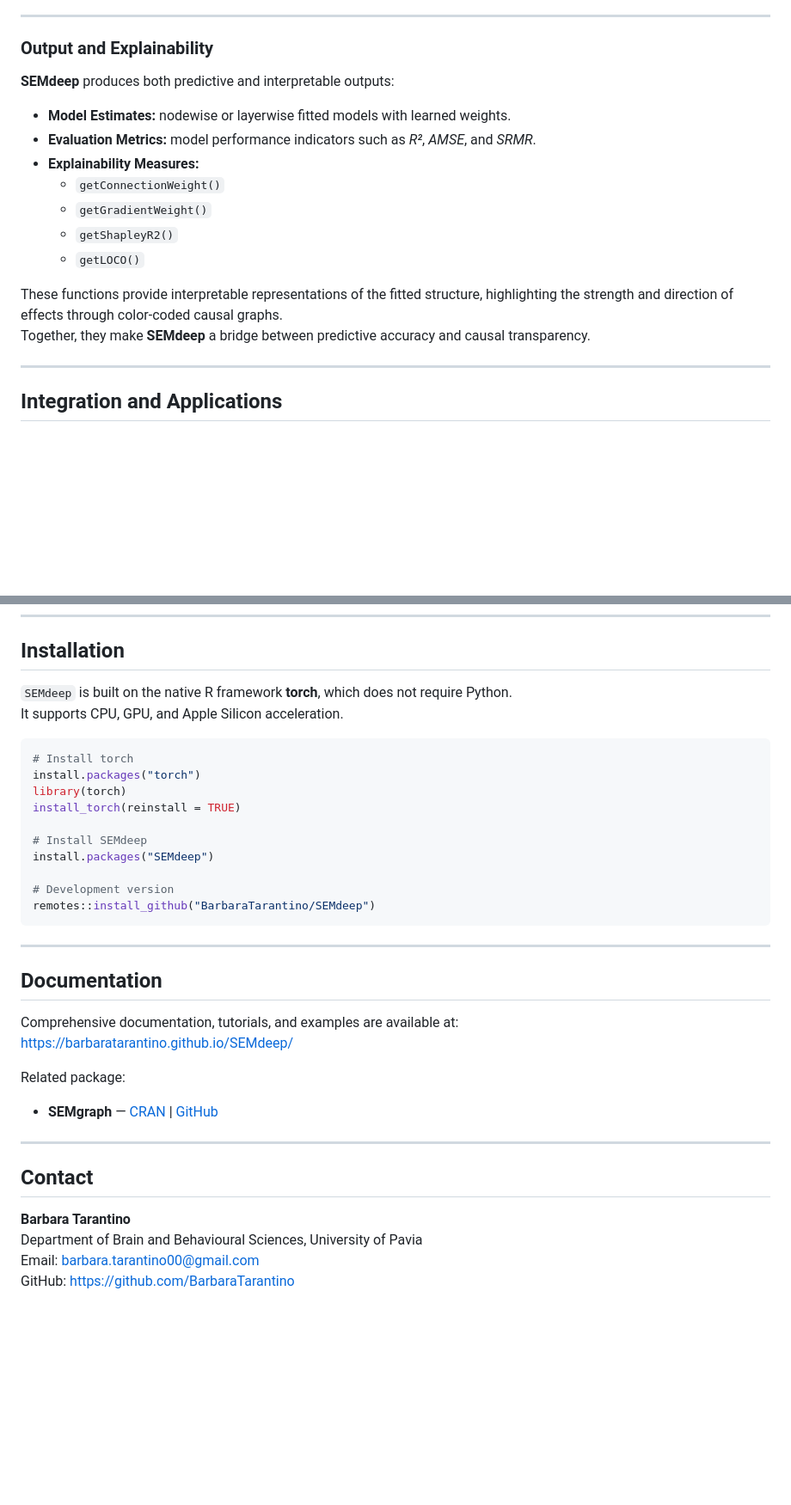
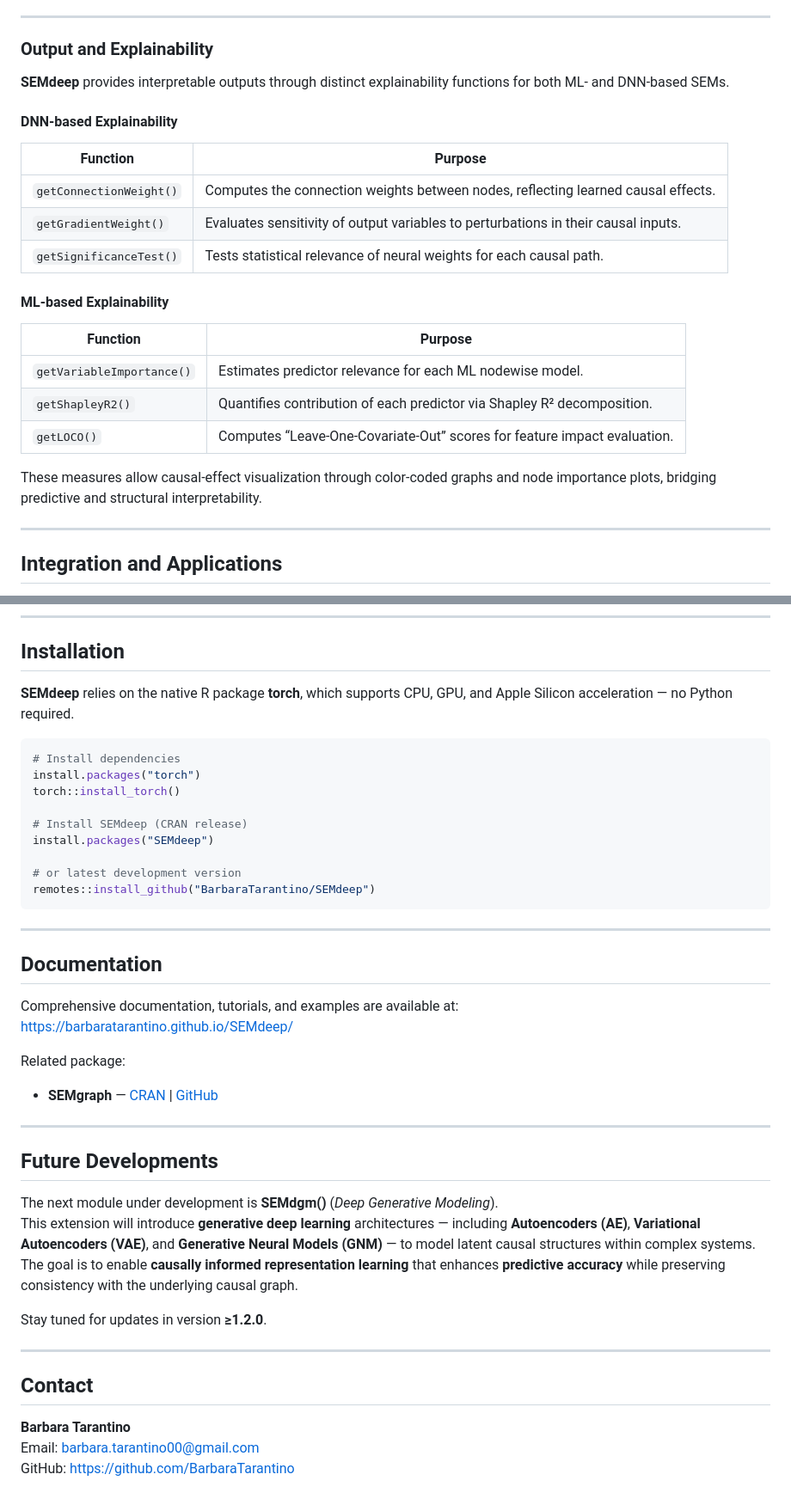
Before and after one commit to BarbaraTarantino/SEMdeep, a Markdown page: README.md, 2 parts joined by grey strips. Shown at 86% size. Rendered like a GitHub page; blank space fills up the shorter version.

````diff
--- a/README.md
+++ b/README.md
@@ -104,18 +115,23 @@ This design allows seamless transition from traditional SEMs to fully neural, gr
 
 ### **Output and Explainability**
 
-**SEMdeep** produces both predictive and interpretable outputs:
+**SEMdeep** provides interpretable outputs through distinct explainability functions for both ML- and DNN-based SEMs.
 
-- **Model Estimates:** nodewise or layerwise fitted models with learned weights.
-- **Evaluation Metrics:** model performance indicators such as *R²*, *AMSE*, and *SRMR*.
-- **Explainability Measures:**
-  - `getConnectionWeight()`
-  - `getGradientWeight()`
-  - `getShapleyR2()`
-  - `getLOCO()`
+#### **DNN-based Explainability**
+| **Function** | **Purpose** |
+|---------------|-------------|
+| `getConnectionWeight()` | Computes the connection weights between nodes, reflecting learned causal effects. |
+| `getGradientWeight()` | Evaluates sensitivity of output variables to perturbations in their causal inputs. |
+| `getSignificanceTest()` | Tests statistical relevance of neural weights for each causal path. |
 
-These functions provide interpretable representations of the fitted structure, highlighting the strength and direction of effects through color-coded causal graphs.
-Together, they make **SEMdeep** a bridge between predictive accuracy and causal transparency.
+#### **ML-based Explainability**
+| **Function** | **Purpose** |
+|---------------|-------------|
+| `getVariableImportance()` | Estimates predictor relevance for each ML nodewise model. |
+| `getShapleyR2()` | Quantifies contribution of each predictor via Shapley R² decomposition. |
+| `getLOCO()` | Computes “Leave-One-Covariate-Out” scores for feature impact evaluation. |
+
+These measures allow causal-effect visualization through color-coded graphs and node importance plots, bridging predictive and structural interpretability.
 
 ---
 
@@ -136,19 +152,17 @@ Together, **SEMgraph** and **SEMdeep** provide a coherent workflow for *Causal A
 
 ## Installation
 
-`SEMdeep` is built on the native R framework **torch**, which does not require Python.
-It supports CPU, GPU, and Apple Silicon acceleration.
+**SEMdeep** relies on the native R package **torch**, which supports CPU, GPU, and Apple Silicon acceleration — no Python required.
 
 ```r
-# Install torch
+# Install dependencies
 install.packages("torch")
-library(torch)
-install_torch(reinstall = TRUE)
+torch::install_torch()
 
-# Install SEMdeep
+# Install SEMdeep (CRAN release)
 install.packages("SEMdeep")
 
-# Development version
+# or latest development version
 remotes::install_github("BarbaraTarantino/SEMdeep")
 ```
 ---
@@ -163,9 +177,18 @@ Related package:
 
 ---
 
+## Future Developments
+
+The next module under development is **SEMdgm()** (*Deep Generative Modeling*).
+This extension will introduce **generative deep learning** architectures — including **Autoencoders (AE)**, **Variational Autoencoders (VAE)**, and **Generative Neural Models (GNM)** — to model latent causal structures within complex systems.
+The goal is to enable **causally informed representation learning** that enhances **predictive accuracy** while preserving consistency with the underlying causal graph.
+
+Stay tuned for updates in version **≥1.2.0**.
+
+---
+
 ## Contact
 
 **Barbara Tarantino**
-Department of Brain and Behavioural Sciences, University of Pavia
 Email: [barbara.tarantino00@gmail.com](mailto:barbara.tarantino00@gmail.com)
 GitHub: [https://github.com/BarbaraTarantino](https://github.com/BarbaraTarantino)
````
Also changed, not shown: other parts of README.md (+16 -5 lines).
